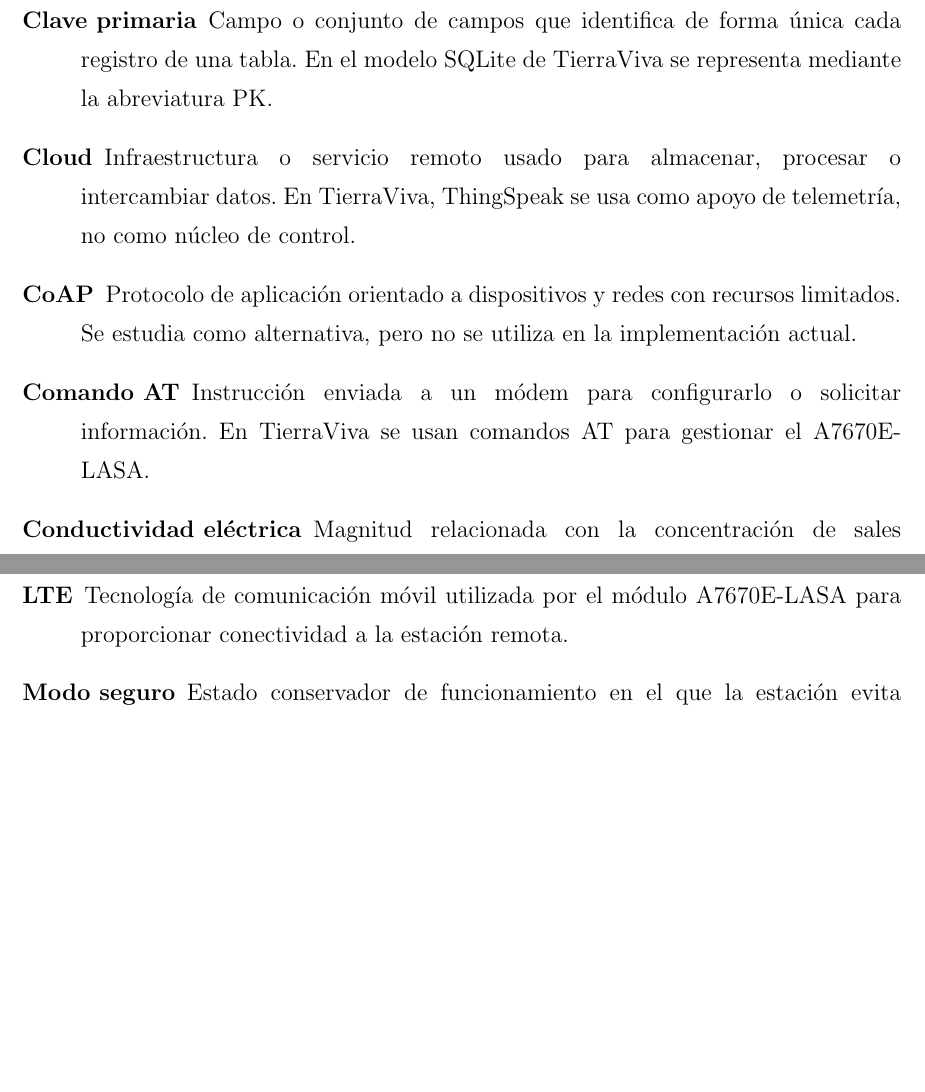
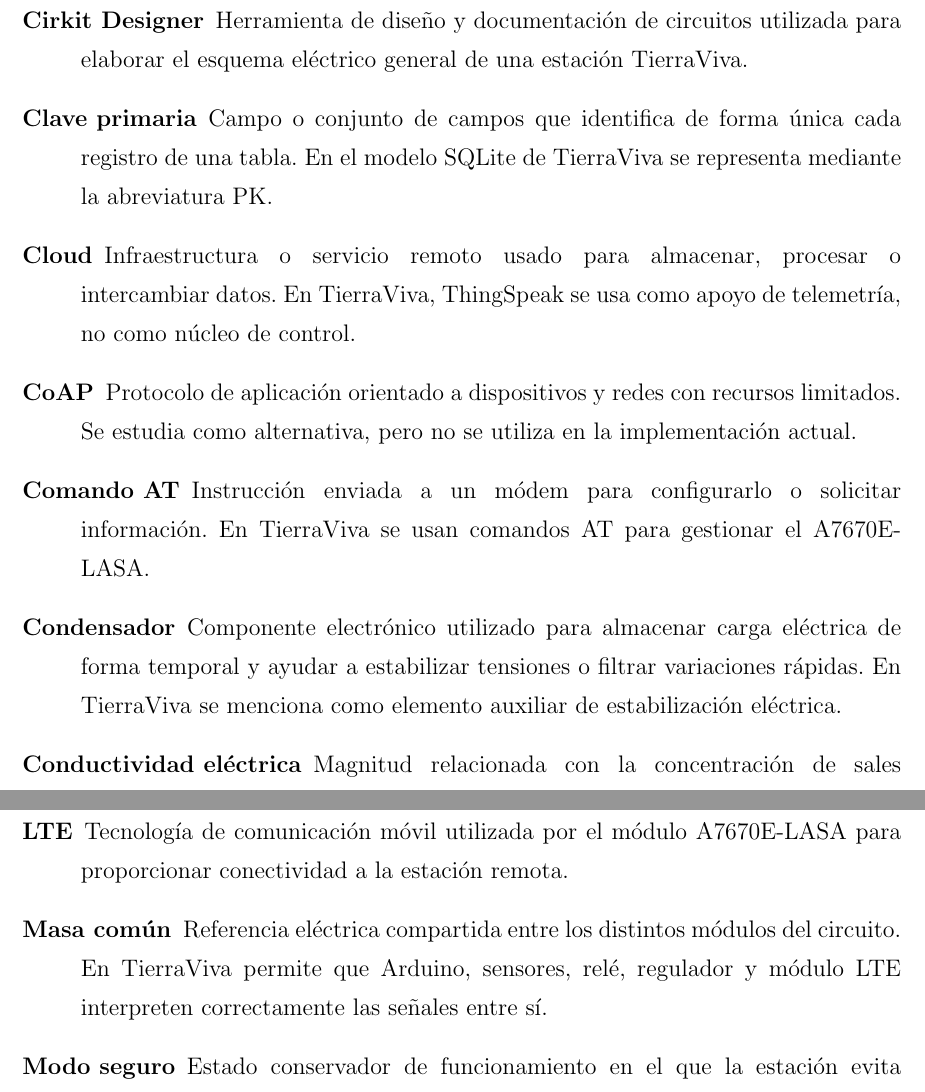
Before and after one commit to ltejedorcruz/TierraViva, a LaTeX thesis (memoria/memoria.tex, which reads memoria/anexos/glosario_acronimos.tex): two parts of pages 254 and 257 of 269, joined at a grey line, cut at the place of the change, the shorter picture padded with empty space. Compiled offline with pdfLaTeX.

Commit message:
Corregidos acronimos anexo Esquemas electricos

```diff
--- a/memoria/anexos/glosario_acronimos.tex
+++ b/memoria/anexos/glosario_acronimos.tex
@@ -93,6 +93,9 @@
     \item[CH340G]
     Conversor USB-serie presente en la placa Arduino UNO compatible utilizada. Permite la comunicación entre el ordenador y el microcontrolador para programar y depurar el \textit{firmware}.
 
+    \item[Cirkit Designer]
+    Herramienta de diseño y documentación de circuitos utilizada para elaborar el esquema eléctrico general de una estación TierraViva.
+
     \item[Clave primaria]
     Campo o conjunto de campos que identifica de forma única cada registro de una tabla. En el modelo SQLite de TierraViva se representa mediante la abreviatura PK.
 
@@ -104,6 +107,9 @@
 
     \item[Comando AT]
     Instrucción enviada a un módem para configurarlo o solicitar información. En TierraViva se usan comandos AT para gestionar el A7670E-LASA.
+
+    \item[Condensador]
+    Componente electrónico utilizado para almacenar carga eléctrica de forma temporal y ayudar a estabilizar tensiones o filtrar variaciones rápidas. En TierraViva se menciona como elemento auxiliar de estabilización eléctrica.
 
     \item[Conductividad eléctrica]
     Magnitud relacionada con la concentración de sales disueltas en el agua o el sustrato. Se menciona como posible ampliación futura para mejorar la caracterización agronómica del entorno.
@@ -207,6 +213,9 @@
     \item[LTE]
     Tecnología de comunicación móvil utilizada por el módulo A7670E-LASA para proporcionar conectividad a la estación remota.
 
+    \item[Masa común]
+    Referencia eléctrica compartida entre los distintos módulos del circuito. En TierraViva permite que Arduino, sensores, relé, regulador y módulo LTE interpreten correctamente las señales entre sí.
+
     \item[Modo seguro]
     Estado conservador de funcionamiento en el que la estación evita actuaciones peligrosas o no justificadas ante lecturas no fiables o condiciones anómalas.
 
```
Also changed, not shown: memoria/anexos/esquemas_electricos.tex (+2 -2 lines), memoria/anexos/glosario_acronimos.tex (3 more changed lines).
